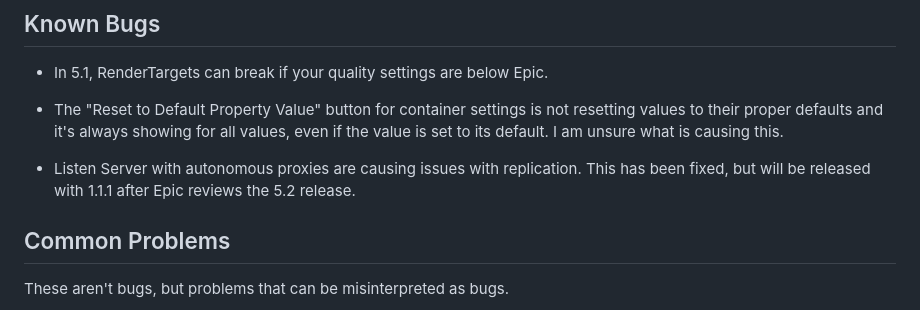
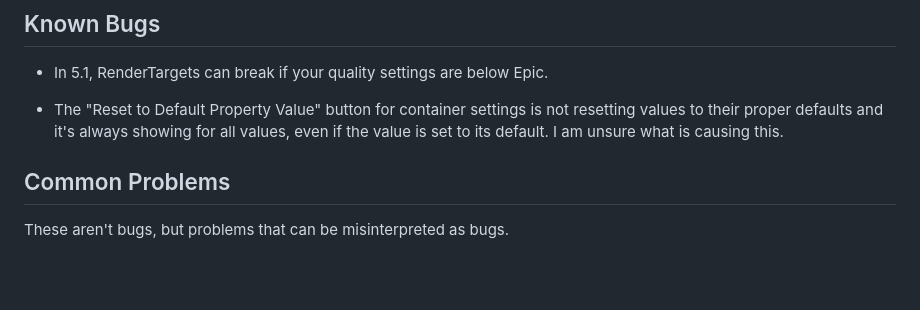
Before and after one commit to Inventoryframework/inventoryframework.github.io, a Markdown page: Bugs.md, the part around the change. GitHub-like rendering; blank space fills up the shorter version.

```diff
--- a/Bugs.md
+++ b/Bugs.md
@@ -10,8 +10,6 @@ This list is only relevant to the latest version of the plugin, old version of t
 - In 5.1, RenderTargets can break if your quality settings are below Epic.
 
 - The "Reset to Default Property Value" button for container settings is not resetting values to their proper defaults and it's always showing for all values, even if the value is set to its default. I am unsure what is causing this.
-
-- Listen Server with autonomous proxies are causing issues with replication. This has been fixed, but will be released with 1.1.1 after Epic reviews the 5.2 release.
 
 
 ## Common Problems
```
